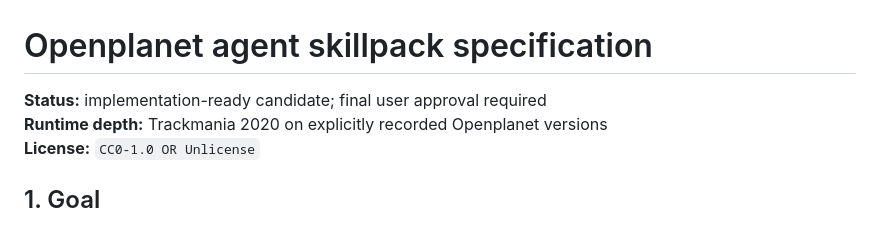
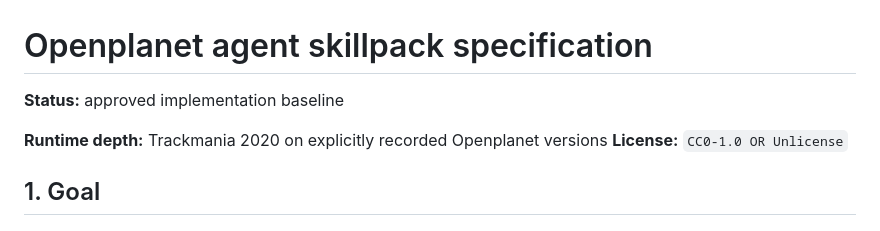
Before and after one commit to XertroV/tm-plugin-skills, a Markdown page: docs/SPECIFICATION.md, the part around the change. GitHub-like rendering.

Commit message:
docs: mark skillpack specification approved

```diff
--- a/docs/SPECIFICATION.md
+++ b/docs/SPECIFICATION.md
@@ -1,6 +1,7 @@
 # Openplanet agent skillpack specification
 
-**Status:** implementation-ready candidate; final user approval required
+**Status:** approved implementation baseline
+
 **Runtime depth:** Trackmania 2020 on explicitly recorded Openplanet versions
 **License:** `CC0-1.0 OR Unlicense`
 
```
